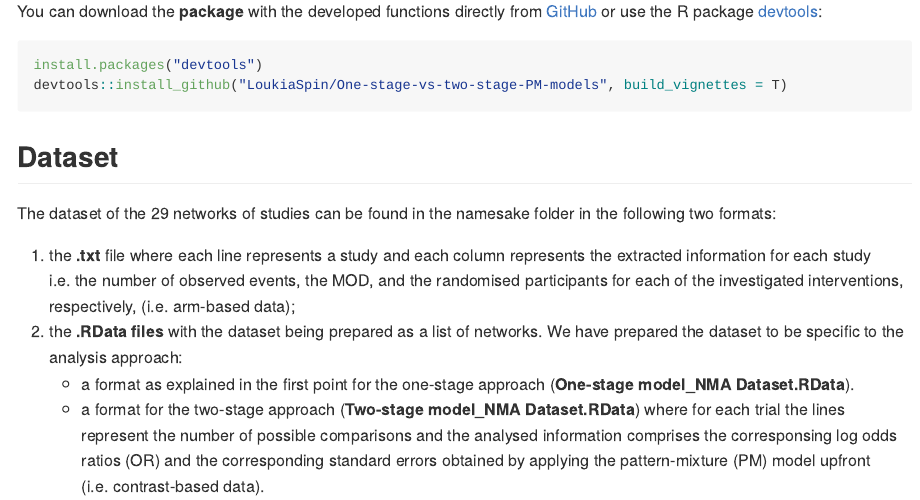
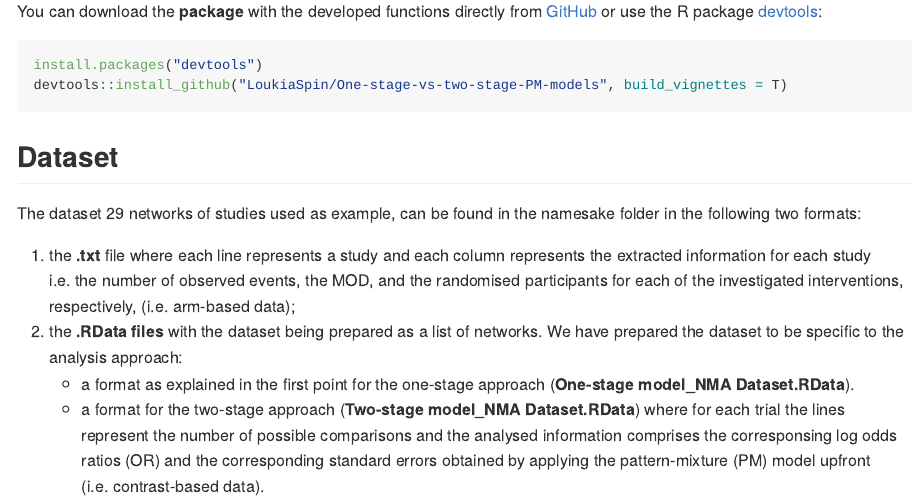
Before and after one commit to ckalyvas/One-stage-vs-two-stage-PM-models, an R Markdown document (README.Rmd): the page in a window 1100 px wide, from 420 px down. Rendered offline with R 4.5, knitr and Pandoc, with nearby package versions.

Commit message:
Update README.Rmd

````diff
--- a/README.Rmd
+++ b/README.Rmd
@@ -28,7 +28,7 @@ devtools::install_github("LoukiaSpin/One-stage-vs-two-stage-PM-models", build_vi
 ```
 ## Dataset
 
-The dataset of the 29 networks of studies can be found in the namesake folder in the following two formats:
+The dataset 29 networks of studies used as example, can be found in the namesake folder in the following two formats:
 
 1. the __.txt__ file where each line represents a study and each column represents the extracted information for each study i.e. the number of observed events, the MOD, and the randomised participants for each of the investigated interventions, respectively, (i.e. arm-based data);
 2. the __.RData files__ with the dataset being prepared as a list of networks. We have prepared the dataset to be specific to the analysis approach:
````
